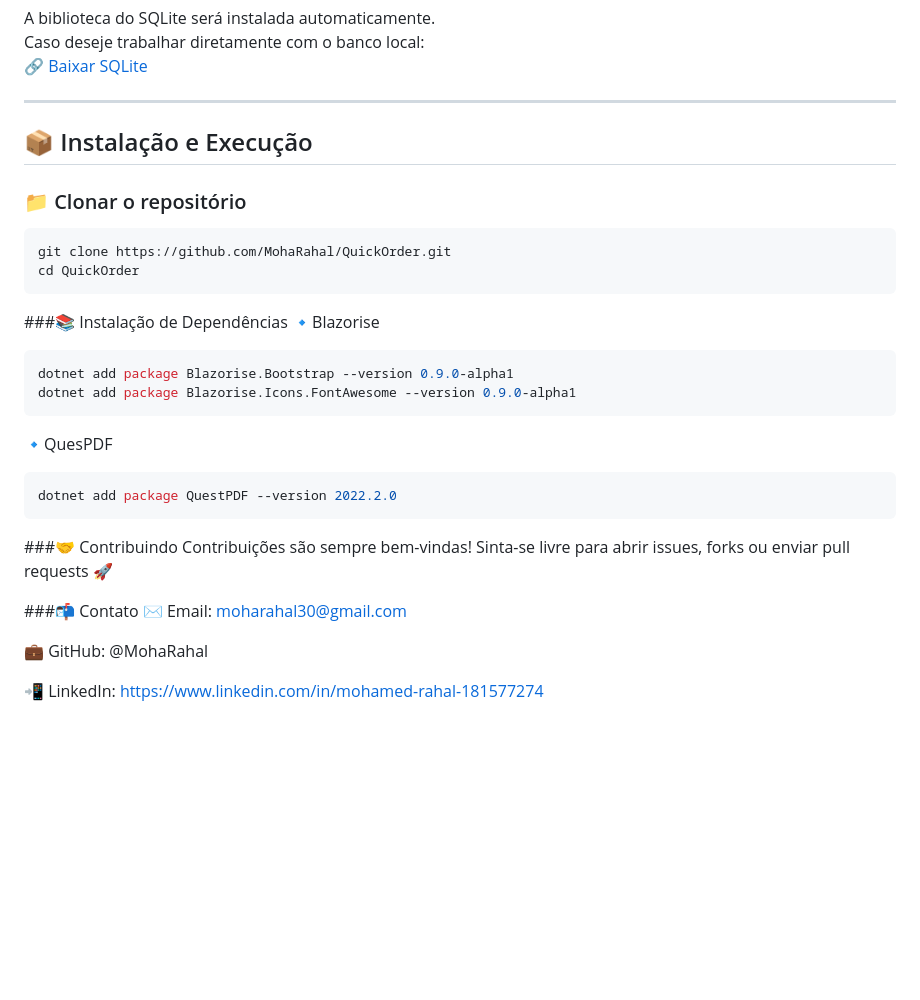
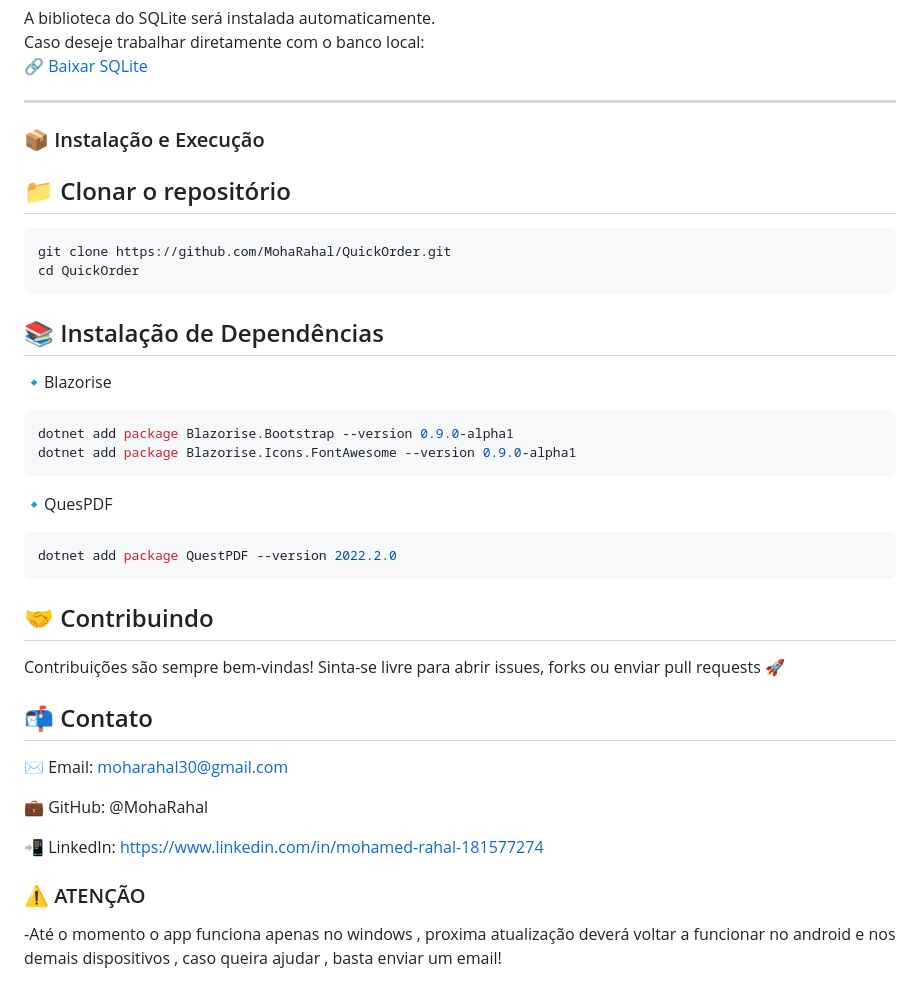
Before and after one commit to MohaRahal/QuickOrder, a Markdown page: README.md, the part around the change. GitHub-like rendering; blank space fills up the shorter version.

````diff
--- a/README.md
+++ b/README.md
@@ -85,14 +85,14 @@ Caso deseje trabalhar diretamente com o banco local:
 
 ---
 
-## 📦 Instalação e Execução
+### 📦 Instalação e Execução
 
-### 📁 Clonar o repositório
+## 📁 Clonar o repositório
 ```bash
 git clone https://github.com/MohaRahal/QuickOrder.git
 cd QuickOrder
 ```
-###📚 Instalação de Dependências
+## 📚 Instalação de Dependências
 🔹Blazorise
 ```bash
 dotnet add package Blazorise.Bootstrap --version 0.9.0-alpha1
@@ -102,13 +102,18 @@ dotnet add package Blazorise.Icons.FontAwesome --version 0.9.0-alpha1
 ```bash
 dotnet add package QuestPDF --version 2022.2.0
 ```
-###🤝 Contribuindo
+## 🤝 Contribuindo
 Contribuições são sempre bem-vindas!
 Sinta-se livre para abrir issues, forks ou enviar pull requests 🚀
 
-###📬 Contato
+## 📬 Contato
+
 ✉️ Email: moharahal30@gmail.com
 
 💼 GitHub: @MohaRahal
 
 📲 LinkedIn: https://www.linkedin.com/in/mohamed-rahal-181577274
+
+### ⚠️ ATENÇÃO
+
+-Até o momento o app funciona apenas no windows , proxima atualização deverá voltar a funcionar no android e nos demais dispositivos , caso queira ajudar , basta enviar um email!
````
